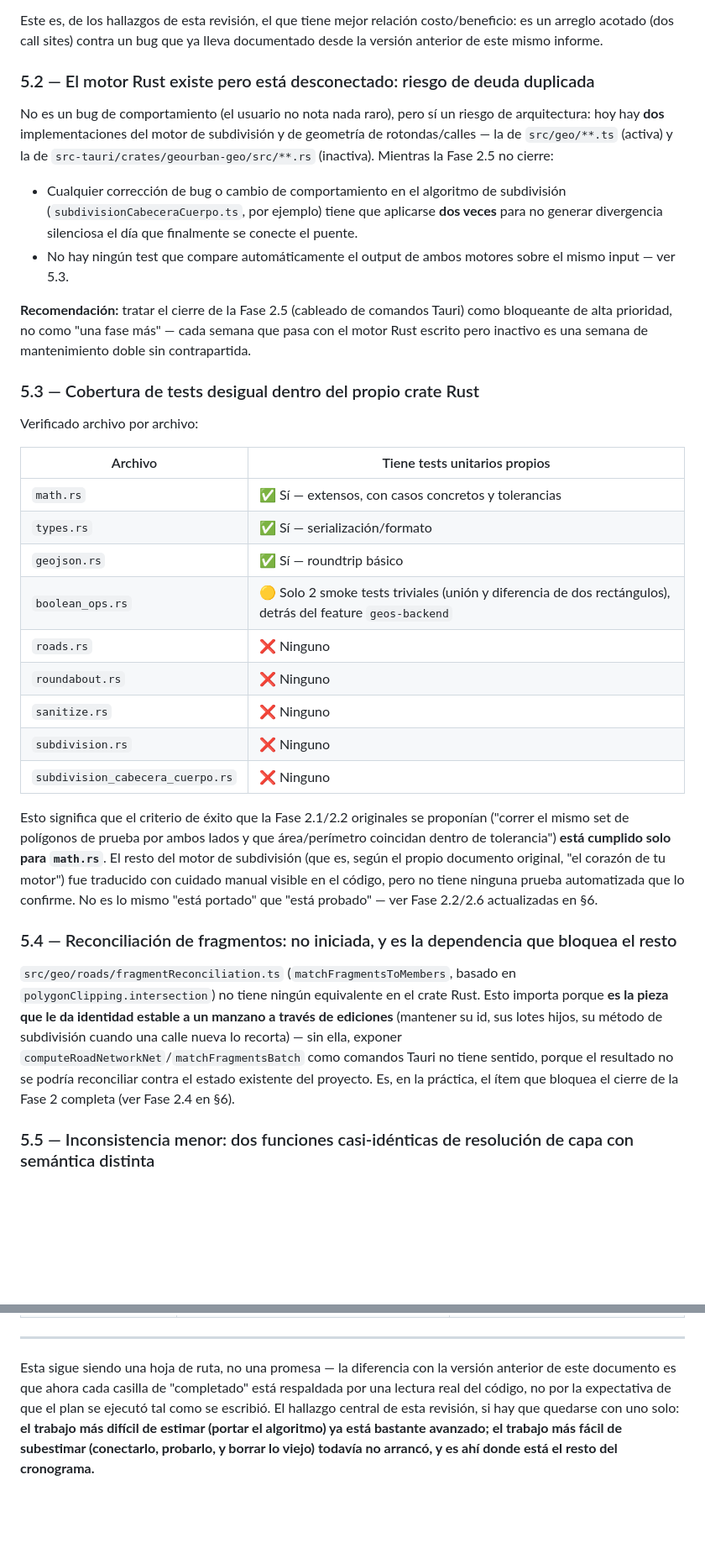
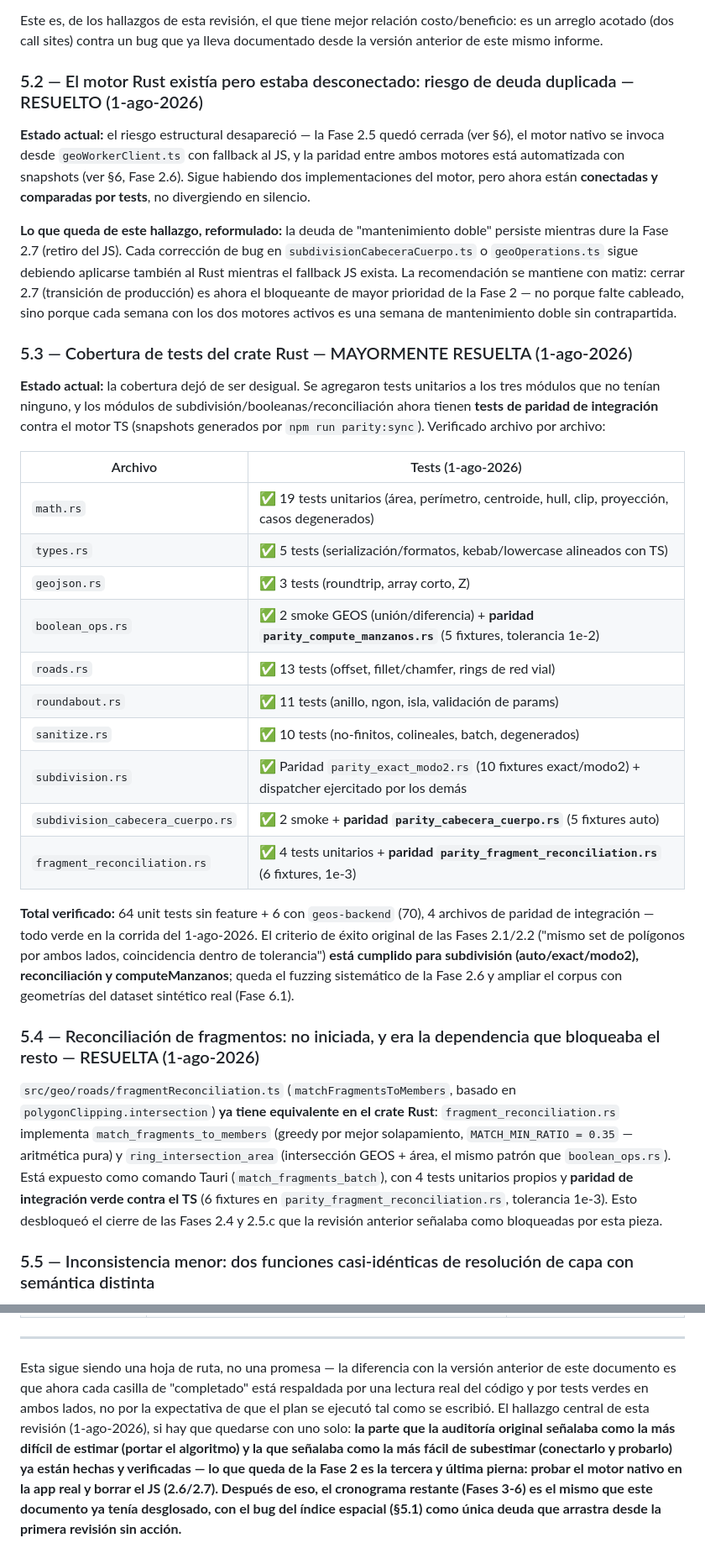
Before and after one commit to lexgeocat/geourban, a Markdown page: auditoria-para-mejora.md, 2 parts joined by grey strips. Shown at 84% size. Rendered like a GitHub page; blank space fills up the shorter version.

```diff
--- a/auditoria-para-mejora.md
+++ b/auditoria-para-mejora.md
@@ -171,36 +175,34 @@ Esta sección es nueva respecto al documento original. Son hallazgos de lectura
 
 Este es, de los hallazgos de esta revisión, el que tiene mejor relación costo/beneficio: es un arreglo acotado (dos call sites) contra un bug que ya lleva documentado desde la versión anterior de este mismo informe.
 
-### 5.2 — El motor Rust existe pero está desconectado: riesgo de deuda duplicada
+### 5.2 — El motor Rust existía pero estaba desconectado: riesgo de deuda duplicada — RESUELTO (1-ago-2026)
 
-No es un bug de comportamiento (el usuario no nota nada raro), pero sí un riesgo de arquitectura: hoy hay **dos** implementaciones del motor de subdivisión y de geometría de rotondas/calles — la de `src/geo/**.ts` (activa) y la de `src-tauri/crates/geourban-geo/src/**.rs` (inactiva). Mientras la Fase 2.5 no cierre:
+**Estado actual:** el riesgo estructural desapareció — la Fase 2.5 quedó cerrada (ver §6), el motor nativo se invoca desde `geoWorkerClient.ts` con fallback al JS, y la paridad entre ambos motores está automatizada con snapshots (ver §6, Fase 2.6). Sigue habiendo dos implementaciones del motor, pero ahora están **conectadas y comparadas por tests**, no divergiendo en silencio.
 
-- Cualquier corrección de bug o cambio de comportamiento en el algoritmo de subdivisión (`subdivisionCabeceraCuerpo.ts`, por ejemplo) tiene que aplicarse **dos veces** para no generar divergencia silenciosa el día que finalmente se conecte el puente.
-- No hay ningún test que compare automáticamente el output de ambos motores sobre el mismo input — ver 5.3.
+**Lo que queda de este hallazgo, reformulado:** la deuda de "mantenimiento doble" persiste mientras dure la Fase 2.7 (retiro del JS). Cada corrección de bug en `subdivisionCabeceraCuerpo.ts` o `geoOperations.ts` sigue debiendo aplicarse también al Rust mientras el fallback JS exista. La recomendación se mantiene con matiz: cerrar 2.7 (transición de producción) es ahora el bloqueante de mayor prioridad de la Fase 2 — no porque falte cableado, sino porque cada semana con los dos motores activos es una semana de mantenimiento doble sin contrapartida.
 
-**Recomendación:** tratar el cierre de la Fase 2.5 (cableado de comandos Tauri) como bloqueante de alta prioridad, no como "una fase más" — cada semana que pasa con el motor Rust escrito pero inactivo es una semana de mantenimiento doble sin contrapartida.
+### 5.3 — Cobertura de tests del crate Rust — MAYORMENTE RESUELTA (1-ago-2026)
 
-### 5.3 — Cobertura de tests desigual dentro del propio crate Rust
+**Estado actual:** la cobertura dejó de ser desigual. Se agregaron tests unitarios a los tres módulos que no tenían ninguno, y los módulos de subdivisión/booleanas/reconciliación ahora tienen **tests de paridad de integración** contra el motor TS (snapshots generados por `npm run parity:sync`). Verificado archivo por archivo:
 
-Verificado archivo por archivo:
+| Archivo                          | Tests (1-ago-2026)                                                                                      |
+| -------------------------------- | ------------------------------------------------------------------------------------------------------ |
+| `math.rs`                        | ✅ 19 tests unitarios (área, perímetro, centroide, hull, clip, proyección, casos degenerados)          |
+| `types.rs`                       | ✅ 5 tests (serialización/formatos, kebab/lowercase alineados con TS)                                  |
+| `geojson.rs`                     | ✅ 3 tests (roundtrip, array corto, Z)                                                                 |
+| `boolean_ops.rs`                 | ✅ 2 smoke GEOS (unión/diferencia) + **paridad `parity_compute_manzanos.rs`** (5 fixtures, tolerancia 1e-2) |
+| `roads.rs`                       | ✅ 13 tests (offset, fillet/chamfer, rings de red vial)                                                |
+| `roundabout.rs`                  | ✅ 11 tests (anillo, ngon, isla, validación de params)                                                 |
+| `sanitize.rs`                    | ✅ 10 tests (no-finitos, colineales, batch, degenerados)                                               |
+| `subdivision.rs`                 | ✅ Paridad `parity_exact_modo2.rs` (10 fixtures exact/modo2) + dispatcher ejercitado por los demás     |
+| `subdivision_cabecera_cuerpo.rs` | ✅ 2 smoke + **paridad `parity_cabecera_cuerpo.rs`** (5 fixtures auto)                                 |
+| `fragment_reconciliation.rs`     | ✅ 4 tests unitarios + **paridad `parity_fragment_reconciliation.rs`** (6 fixtures, 1e-3)              |
 
-| Archivo                          | Tiene tests unitarios propios                                                                              |
-| -------------------------------- | ---------------------------------------------------------------------------------------------------------- |
-| `math.rs`                        | ✅ Sí — extensos, con casos concretos y tolerancias                                                        |
-| `types.rs`                       | ✅ Sí — serialización/formato                                                                              |
-| `geojson.rs`                     | ✅ Sí — roundtrip básico                                                                                   |
-| `boolean_ops.rs`                 | 🟡 Solo 2 smoke tests triviales (unión y diferencia de dos rectángulos), detrás del feature `geos-backend` |
-| `roads.rs`                       | ❌ Ninguno                                                                                                 |
-| `roundabout.rs`                  | ❌ Ninguno                                                                                                 |
-| `sanitize.rs`                    | ❌ Ninguno                                                                                                 |
-| `subdivision.rs`                 | ❌ Ninguno                                                                                                 |
-| `subdivision_cabecera_cuerpo.rs` | ❌ Ninguno                                                                                                 |
+**Total verificado:** 64 unit tests sin feature + 6 con `geos-backend` (70), 4 archivos de paridad de integración — todo verde en la corrida del 1-ago-2026. El criterio de éxito original de las Fases 2.1/2.2 ("mismo set de polígonos por ambos lados, coincidencia dentro de tolerancia") **está cumplido para subdivisión (auto/exact/modo2), reconciliación y computeManzanos**; queda el fuzzing sistemático de la Fase 2.6 y ampliar el corpus con geometrías del dataset sintético real (Fase 6.1).
 
-Esto significa que el criterio de éxito que la Fase 2.1/2.2 originales se proponían ("correr el mismo set de polígonos de prueba por ambos lados y que área/perímetro coincidan dentro de tolerancia") **está cumplido solo para `math.rs`**. El resto del motor de subdivisión (que es, según el propio documento original, "el corazón de tu motor") fue traducido con cuidado manual visible en el código, pero no tiene ninguna prueba automatizada que lo confirme. No es lo mismo "está portado" que "está probado" — ver Fase 2.2/2.6 actualizadas en §6.
+### 5.4 — Reconciliación de fragmentos: no iniciada, y era la dependencia que bloqueaba el resto — RESUELTA (1-ago-2026)
 
-### 5.4 — Reconciliación de fragmentos: no iniciada, y es la dependencia que bloquea el resto
-
-`src/geo/roads/fragmentReconciliation.ts` (`matchFragmentsToMembers`, basado en `polygonClipping.intersection`) no tiene ningún equivalente en el crate Rust. Esto importa porque **es la pieza que le da identidad estable a un manzano a través de ediciones** (mantener su id, sus lotes hijos, su método de subdivisión cuando una calle nueva lo recorta) — sin ella, exponer `computeRoadNetworkNet`/`matchFragmentsBatch` como comandos Tauri no tiene sentido, porque el resultado no se podría reconciliar contra el estado existente del proyecto. Es, en la práctica, el ítem que bloquea el cierre de la Fase 2 completa (ver Fase 2.4 en §6).
+`src/geo/roads/fragmentReconciliation.ts` (`matchFragmentsToMembers`, basado en `polygonClipping.intersection`) **ya tiene equivalente en el crate Rust**: `fragment_reconciliation.rs` implementa `match_fragments_to_members` (greedy por mejor solapamiento, `MATCH_MIN_RATIO = 0.35` — aritmética pura) y `ring_intersection_area` (intersección GEOS + área, el mismo patrón que `boolean_ops.rs`). Está expuesto como comando Tauri (`match_fragments_batch`), con 4 tests unitarios propios y **paridad de integración verde contra el TS** (6 fixtures en `parity_fragment_reconciliation.rs`, tolerancia 1e-3). Esto desbloqueó el cierre de las Fases 2.4 y 2.5.c que la revisión anterior señalaba como bloqueadas por esta pieza.
 
 ### 5.5 — Inconsistencia menor: dos funciones casi-idénticas de resolución de capa con semántica distinta
 
@@ -405,4 +404,4 @@ _(Preservado del original, con un ítem nuevo al final.)_
 
 ---
 
-Esta sigue siendo una hoja de ruta, no una promesa — la diferencia con la versión anterior de este documento es que ahora cada casilla de "completado" está respaldada por una lectura real del código, no por la expectativa de que el plan se ejecutó tal como se escribió. El hallazgo central de esta revisión, si hay que quedarse con uno solo: **el trabajo más difícil de estimar (portar el algoritmo) ya está bastante avanzado; el trabajo más fácil de subestimar (conectarlo, probarlo, y borrar lo viejo) todavía no arrancó, y es ahí donde está el resto del cronograma.**
+Esta sigue siendo una hoja de ruta, no una promesa — la diferencia con la versión anterior de este documento es que ahora cada casilla de "completado" está respaldada por una lectura real del código y por tests verdes en ambos lados, no por la expectativa de que el plan se ejecutó tal como se escribió. El hallazgo central de esta revisión (1-ago-2026), si hay que quedarse con uno solo: **la parte que la auditoría original señalaba como la más difícil de estimar (portar el algoritmo) y la que señalaba como la más fácil de subestimar (conectarlo y probarlo) ya están hechas y verificadas — lo que queda de la Fase 2 es la tercera y última pierna: probar el motor nativo en la app real y borrar el JS (2.6/2.7). Después de eso, el cronograma restante (Fases 3-6) es el mismo que este documento ya tenía desglosado, con el bug del índice espacial (§5.1) como única deuda que arrastra desde la primera revisión sin acción.**
```
Also changed, not shown: other parts of auditoria-para-mejora.md (+83 -82 lines).
